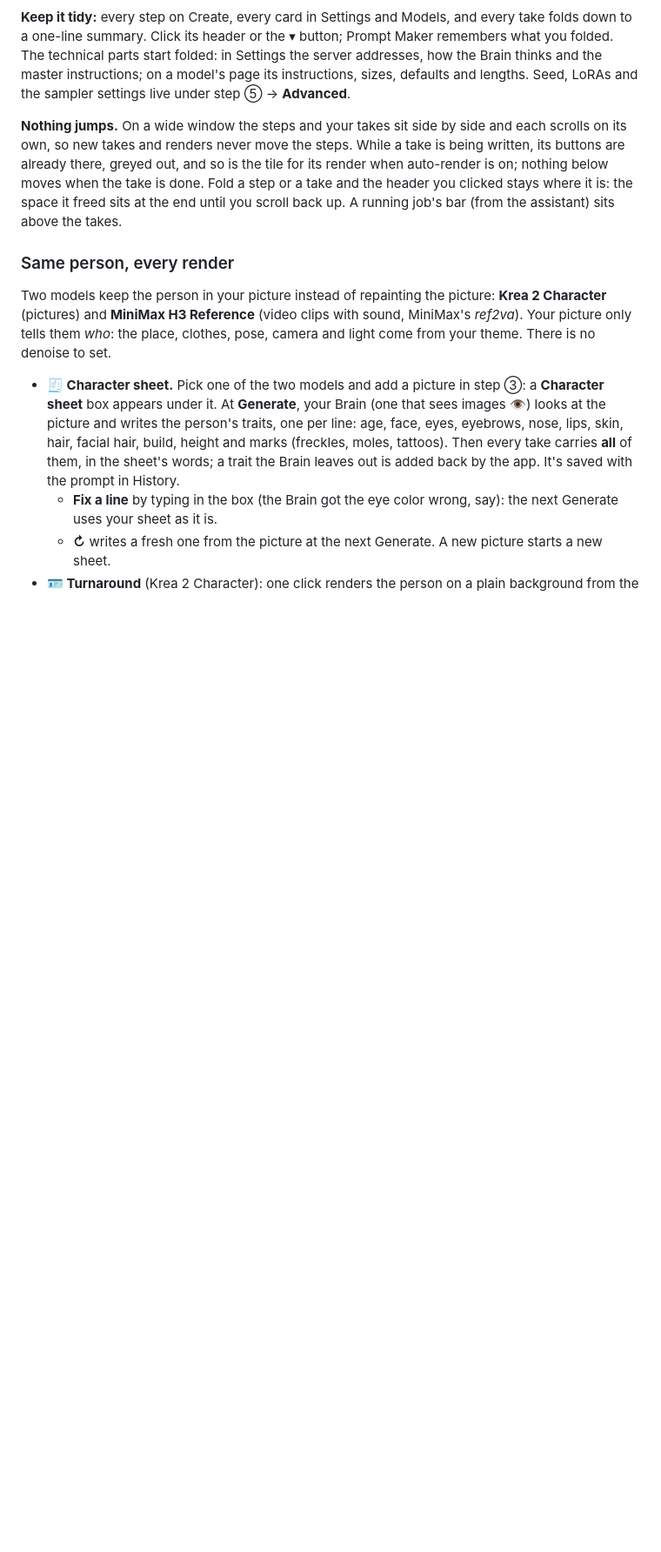
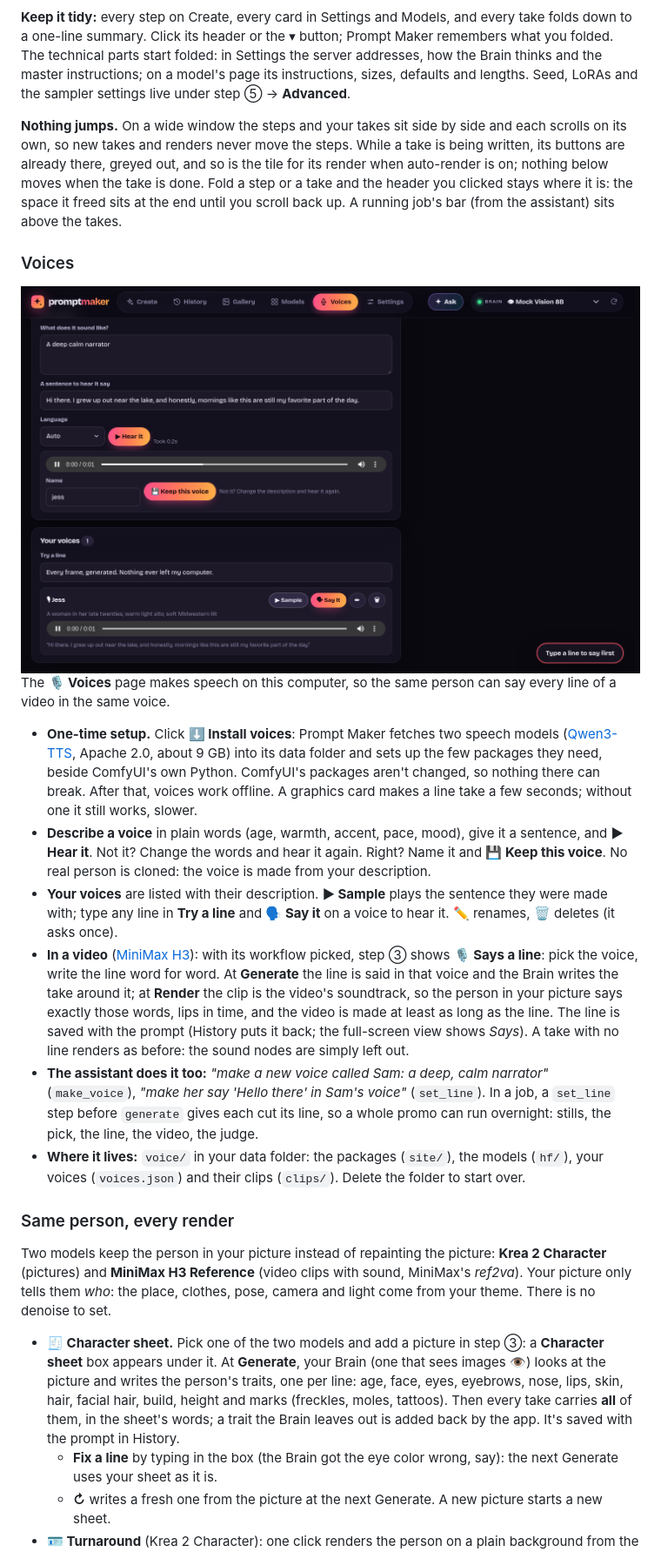
Before and after one commit to VincentAZ/prompt-maker, a Markdown page: README.md, the part around one of its changes. Shown at 87% size. Drawn GitHub-style; pictures changed too: docs/screenshots/voices.png (added); blank space fills up the shorter version.

```diff
--- a/README.md
+++ b/README.md
@@ -255,6 +256,19 @@ On a video model the look also picks the camera's move (a slow push in for Intim
 
 **Nothing jumps.** On a wide window the steps and your takes sit side by side and each scrolls on its own, so new takes and renders never move the steps. While a take is being written, its buttons are already there, greyed out, and so is the tile for its render when auto-render is on; nothing below moves when the take is done. Fold a step or a take and the header you clicked stays where it is: the space it freed sits at the end until you scroll back up. A running job's bar (from the assistant) sits above the takes.
 
+### Voices
+
+<img src="docs/screenshots/voices.png" alt="The Voices page: a voice described in words and heard, with Keep this voice, and under it the kept voice Jess with Sample, Say it, rename and delete, saying a typed line" width="900">
+
+The **🎙 Voices** page makes speech on this computer, so the same person can say every line of a video in the same voice.
+
+- **One-time setup.** Click **⬇ Install voices**: Prompt Maker fetches two speech models ([Qwen3-TTS](https://huggingface.co/Qwen/Qwen3-TTS-12Hz-1.7B-Base), Apache 2.0, about 9 GB) into its data folder and sets up the few packages they need, beside ComfyUI's own Python. ComfyUI's packages aren't changed, so nothing there can break. After that, voices work offline. A graphics card makes a line take a few seconds; without one it still works, slower.
+- **Describe a voice** in plain words (age, warmth, accent, pace, mood), give it a sentence, and **▶ Hear it**. Not it? Change the words and hear it again. Right? Name it and **💾 Keep this voice**. No real person is cloned: the voice is made from your description.
+- **Your voices** are listed with their description. **▶ Sample** plays the sentence they were made with; type any line in **Try a line** and **🗣 Say it** on a voice to hear it. **✏** renames, **🗑** deletes (it asks once).
+- **In a video** ([MiniMax H3](#target-models)): with its workflow picked, step ③ shows **🎙 Says a line**: pick the voice, write the line word for word. At **Generate** the line is said in that voice and the Brain writes the take around it; at **Render** the clip is the video's soundtrack, so the person in your picture says exactly those words, lips in time, and the video is made at least as long as the line. The line is saved with the prompt (History puts it back; the full-screen view shows *Says*). A take with no line renders as before: the sound nodes are simply left out.
+- **The assistant does it too:** *"make a new voice called Sam: a deep, calm narrator"* (`make_voice`), *"make her say 'Hello there' in Sam's voice"* (`set_line`). In a job, a `set_line` step before `generate` gives each cut its line, so a whole promo can run overnight: stills, the pick, the line, the video, the judge.
+- **Where it lives:** `voice/` in your data folder: the packages (`site/`), the models (`hf/`), your voices (`voices.json`) and their clips (`clips/`). Delete the folder to start over.
+
 ### Same person, every render
 
 Two models keep the person in your picture instead of repainting the picture: **Krea 2 Character** (pictures) and **MiniMax H3 Reference** (video clips with sound, MiniMax's *ref2va*). Your picture only tells them *who*: the place, clothes, pose, camera and light come from your theme. There is no denoise to set.
```
Also changed, not shown: other parts of README.md (+3 -1 lines), 17 other files.
